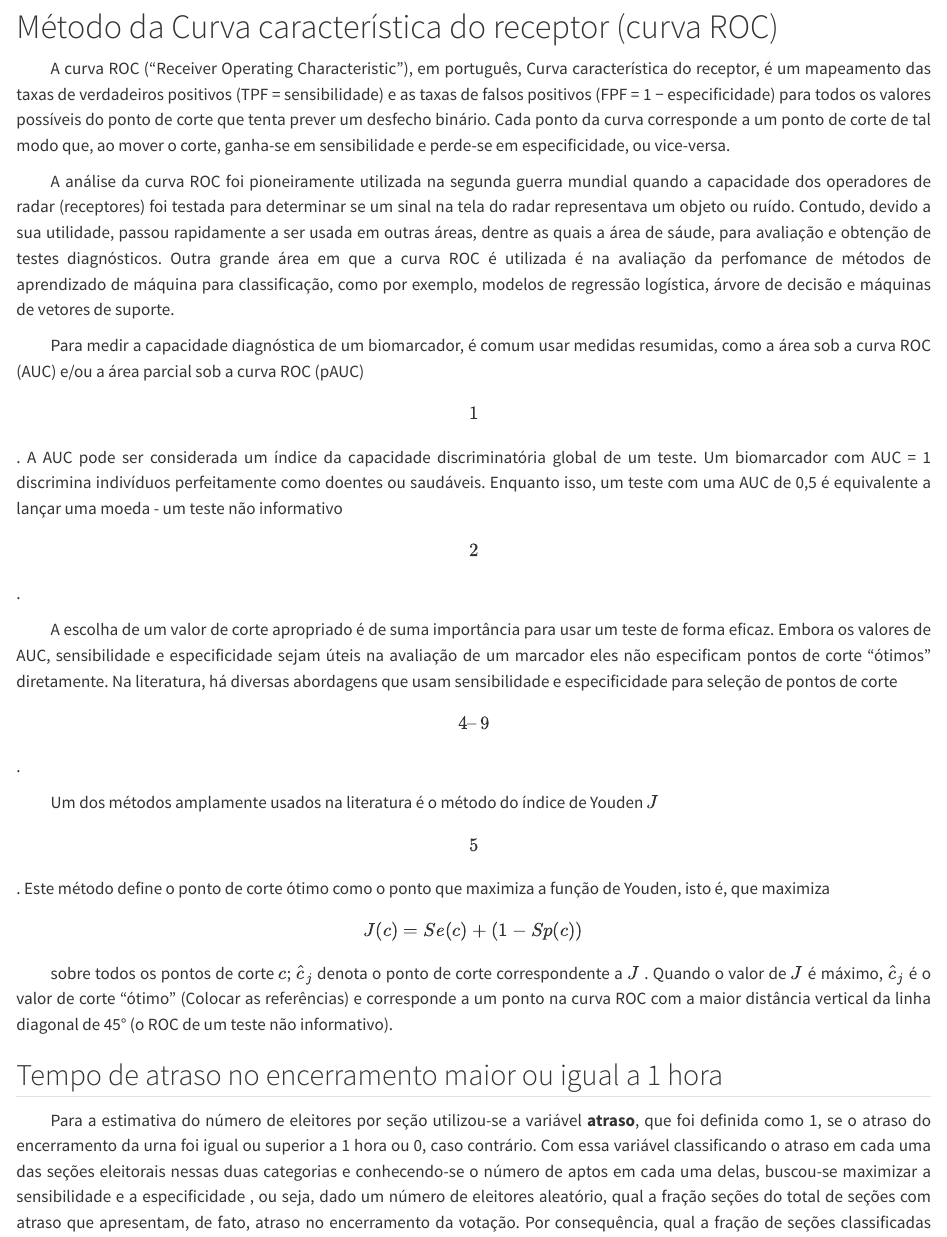
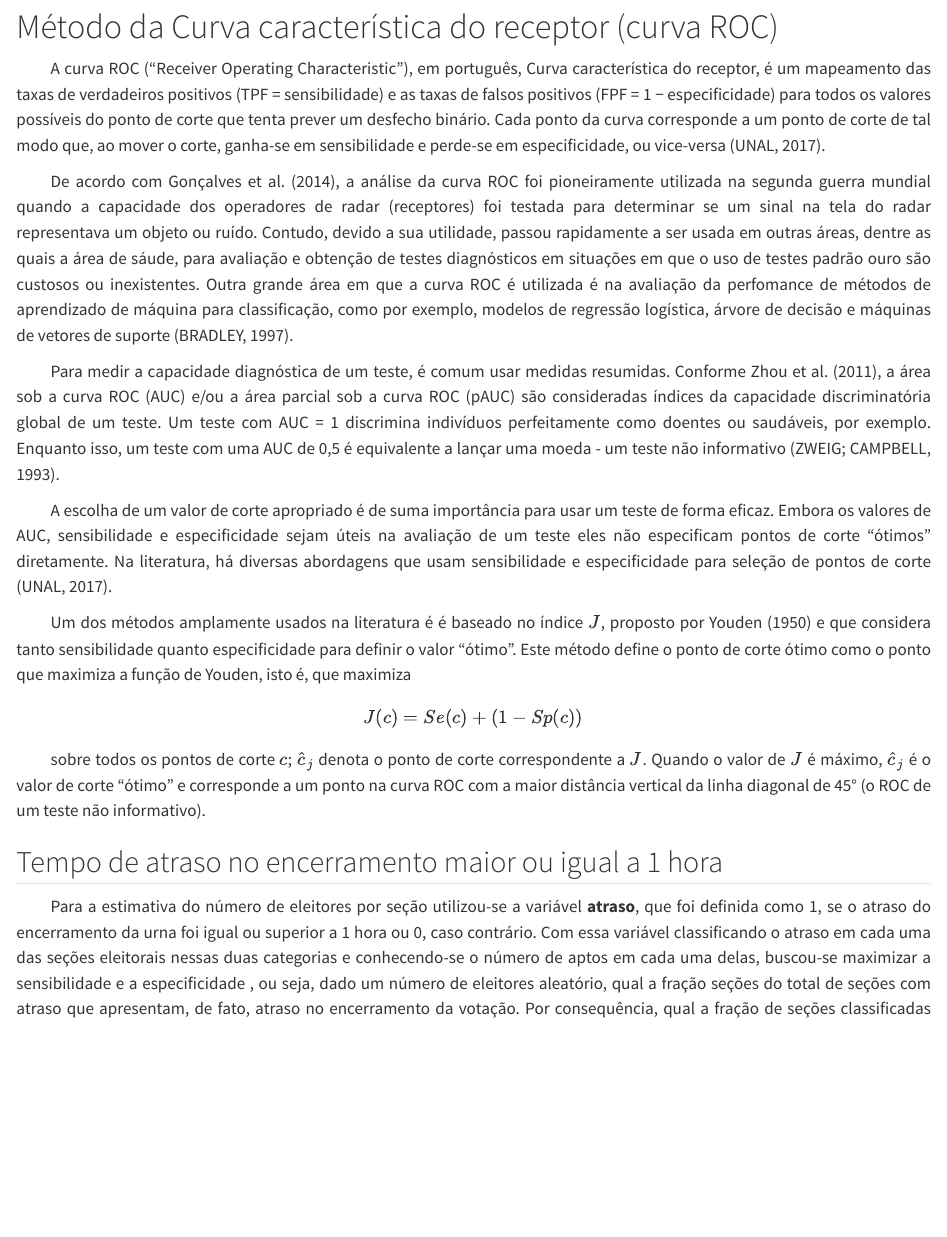
Before and after one commit to alissontresp/tamanho_secao_eleitoral, a Quarto document (R/resumo.qmd): the page in a window 1100 px wide, from 4350 px down. Rendered offline with R 4.5, knitr and Pandoc in place of Quarto, with nearby package versions; some code elsewhere in the file could not run offline; column names are cleaned by a stand-in for the janitor package; common packages that the code uses without loading them are loaded.

Commit message:
finalização da revisão bibliográfica da curva ROC

```diff
--- a/R/resumo.qmd
+++ b/R/resumo.qmd
@@ -537,21 +537,21 @@ resumo_ze |>
 
 # Método da Curva característica do receptor (curva ROC)
 
-A curva ROC (“Receiver Operating Characteristic”), em português, Curva característica do receptor, é um mapeamento das taxas de verdadeiros positivos (TPF = sensibilidade) e as taxas de falsos positivos (FPF = 1 − especificidade) para todos os valores possíveis do ponto de corte que tenta prever um desfecho binário. Cada ponto da curva corresponde a um ponto de corte de tal modo que, ao mover o corte, ganha-se em sensibilidade e perde-se em especificidade, ou vice-versa.
+A curva ROC (“Receiver Operating Characteristic”), em português, Curva característica do receptor, é um mapeamento das taxas de verdadeiros positivos (TPF = sensibilidade) e as taxas de falsos positivos (FPF = 1 − especificidade) para todos os valores possíveis do ponto de corte que tenta prever um desfecho binário. Cada ponto da curva corresponde a um ponto de corte de tal modo que, ao mover o corte, ganha-se em sensibilidade e perde-se em especificidade, ou vice-versa (UNAL, 2017).
 
-A análise da curva ROC foi pioneiramente utilizada na segunda guerra mundial quando a capacidade dos operadores de radar (receptores) foi testada para determinar se um sinal na tela do radar representava um objeto ou ruído. Contudo, devido a sua utilidade, passou rapidamente a ser usada em outras áreas, dentre as quais a área de sáude, para avaliação e obtenção de testes diagnósticos. Outra grande área em que a curva ROC é utilizada é na avaliação da perfomance de métodos de aprendizado de máquina para classificação, como por exemplo, modelos de regressão logística, árvore de decisão e máquinas de vetores de suporte.
+De acordo com Gonçalves et al. (2014), a análise da curva ROC foi pioneiramente utilizada na segunda guerra mundial quando a capacidade dos operadores de radar (receptores) foi testada para determinar se um sinal na tela do radar representava um objeto ou ruído. Contudo, devido a sua utilidade, passou rapidamente a ser usada em outras áreas, dentre as quais a área de sáude, para avaliação e obtenção de testes diagnósticos em situações em que o uso de testes padrão ouro são custosos ou inexistentes. Outra grande área em que a curva ROC é utilizada é na avaliação da perfomance de métodos de aprendizado de máquina para classificação, como por exemplo, modelos de regressão logística, árvore de decisão e máquinas de vetores de suporte (BRADLEY, 1997).
 
-Para medir a capacidade diagnóstica de um biomarcador, é comum usar medidas resumidas, como a área sob a curva ROC (AUC) e/ou a área parcial sob a curva ROC (pAUC) \[ 1 \]. A AUC pode ser considerada um índice da capacidade discriminatória global de um teste. Um biomarcador com AUC = 1 discrimina indivíduos perfeitamente como doentes ou saudáveis. Enquanto isso, um teste com uma AUC de 0,5 é equivalente a lançar uma moeda - um teste não informativo \[ 2 \].
+Para medir a capacidade diagnóstica de um teste, é comum usar medidas resumidas. Conforme Zhou et al. (2011), a área sob a curva ROC (AUC) e/ou a área parcial sob a curva ROC (pAUC) são consideradas índices da capacidade discriminatória global de um teste. Um teste com AUC = 1 discrimina indivíduos perfeitamente como doentes ou saudáveis, por exemplo. Enquanto isso, um teste com uma AUC de 0,5 é equivalente a lançar uma moeda - um teste não informativo (ZWEIG; CAMPBELL, 1993).
 
-A escolha de um valor de corte apropriado é de suma importância para usar um teste de forma eficaz. Embora os valores de AUC, sensibilidade e especificidade sejam úteis na avaliação de um marcador eles não especificam pontos de corte "ótimos" diretamente. Na literatura, há diversas abordagens que usam sensibilidade e especificidade para seleção de pontos de corte \[ 4 – 9 \].
+A escolha de um valor de corte apropriado é de suma importância para usar um teste de forma eficaz. Embora os valores de AUC, sensibilidade e especificidade sejam úteis na avaliação de um teste eles não especificam pontos de corte "ótimos" diretamente. Na literatura, há diversas abordagens que usam sensibilidade e especificidade para seleção de pontos de corte (UNAL, 2017).
 
-Um dos métodos amplamente usados na literatura é o método do índice de Youden $J$ \[ 5 \]. Este método define o ponto de corte ótimo como o ponto que maximiza a função de Youden, isto é, que maximiza
+Um dos métodos amplamente usados na literatura é é baseado no índice $J$, proposto por Youden (1950) e que considera tanto sensibilidade quanto especificidade para definir o valor "ótimo". Este método define o ponto de corte ótimo como o ponto que maximiza a função de Youden, isto é, que maximiza
 
 $$
 J(c) = Se(c) + (1 - Sp(c))
 $$
 
-sobre todos os pontos de corte $c$; $\hat{c}_j$ denota o ponto de corte correspondente a $J$ . Quando o valor de $J$ é máximo, $\hat{c}_j$ é o valor de corte “ótimo” (Colocar as referências) e corresponde a um ponto na curva ROC com a maior distância vertical da linha diagonal de 45° (o ROC de um teste não informativo).
+sobre todos os pontos de corte $c$; $\hat{c}_j$ denota o ponto de corte correspondente a $J$. Quando o valor de $J$ é máximo, $\hat{c}_j$ é o valor de corte “ótimo” e corresponde a um ponto na curva ROC com a maior distância vertical da linha diagonal de 45° (o ROC de um teste não informativo).
 
 ## Tempo de atraso no encerramento maior ou igual a 1 hora
 
```
